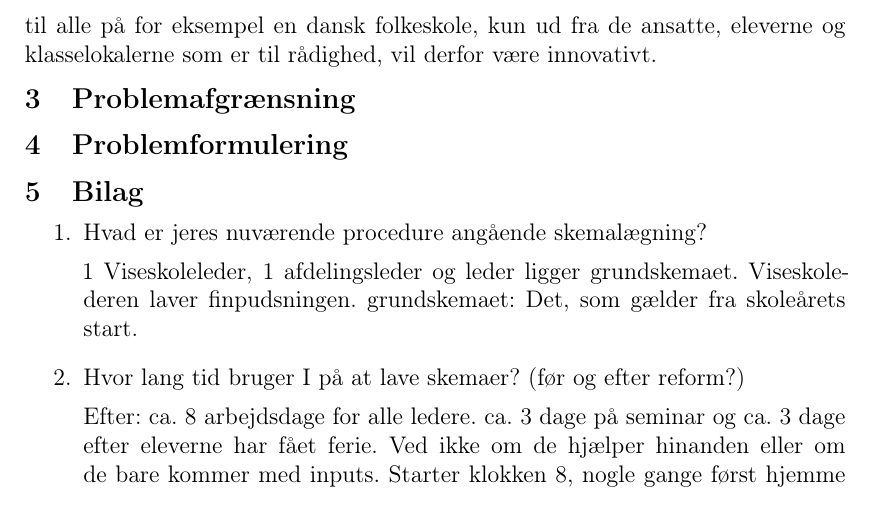
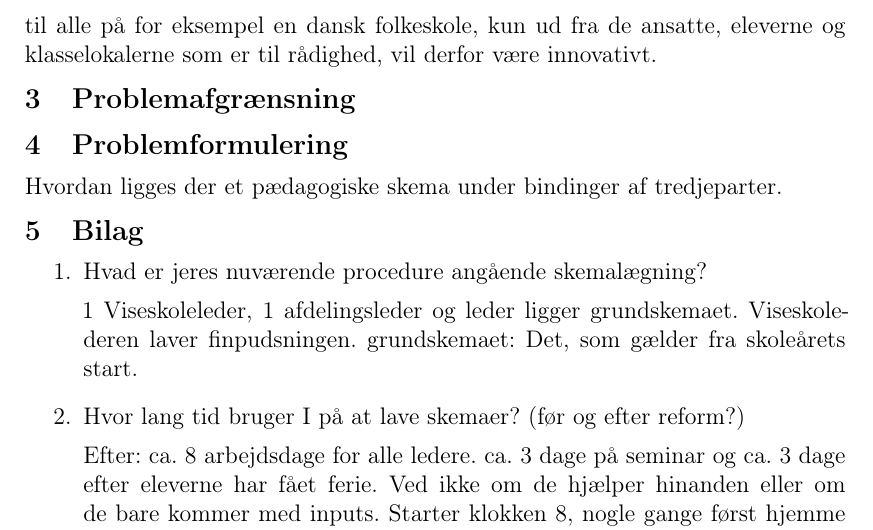
Before and after one commit to FoXsTeRDOTA/P1-AAU, a LaTeX document (Rapport/p1.tex): part of page 5 of 11, cut so that both start at the same text. Compiled offline with LaTeX, dvips and Ghostscript; a missing bibliography style is replaced by a similar one.

Commit message:
påbegyndelse af problemformulering

```diff
--- a/Rapport/p1.tex
+++ b/Rapport/p1.tex
@@ -91,6 +91,7 @@
 	\input{problemanalyse/sota.tex}
 	\section{Problemafgrænsning}
     \section{Problemformulering}
+    Hvordan ligges der et pædagogiske skema under bindinger af tredjeparter.
     \section{Bilag}
     \input{bilag/interviewEkstra.tex}
     \input{bilag/interview.tex}
```
